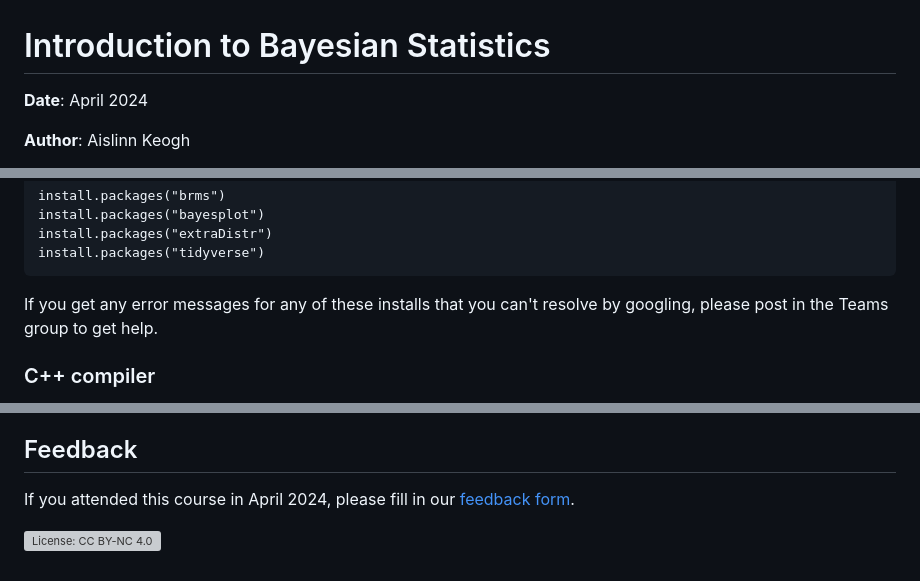
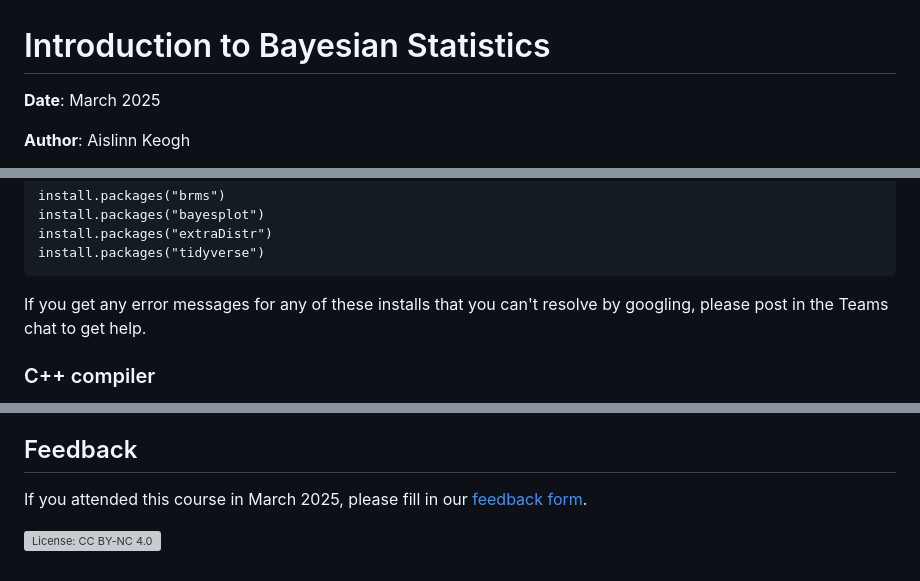
Before and after one commit to DCS-training/Bayesian-Statistics, a Markdown page: README.md, 3 parts joined by grey strips. Rendered like a GitHub page; grey boxes are pictures that could not be loaded.

Commit message:
Update README for 2025

````diff
--- a/README.md
+++ b/README.md
@@ -1,6 +1,6 @@
 # Introduction to Bayesian Statistics
 
-**Date**: April 2024
+**Date**: March 2025
 
 **Author**: Aislinn Keogh
 
@@ -50,7 +50,7 @@ install.packages("extraDistr")
 install.packages("tidyverse")
 ```
 
-If you get any error messages for any of these installs that you can't resolve by googling, please post in the Teams group to get help.
+If you get any error messages for any of these installs that you can't resolve by googling, please post in the Teams chat to get help.
 
 ### C++ compiler
 
@@ -75,6 +75,6 @@ Materials for the practical class (Week 2) are in the folder `practical`: you ca
 
 ## Feedback
 
-If you attended this course in April 2024, please fill in our [feedback form](https://forms.office.com/r/YYNrqvuNr8).
+If you attended this course in March 2025, please fill in our [feedback form](https://forms.office.com/r/YYNrqvuNr8).
 
 [![License: CC BY-NC 4.0](https://licensebuttons.net/l/by-nc/4.0/80x15.png)](https://creativecommons.org/licenses/by-nc/4.0/)
````
